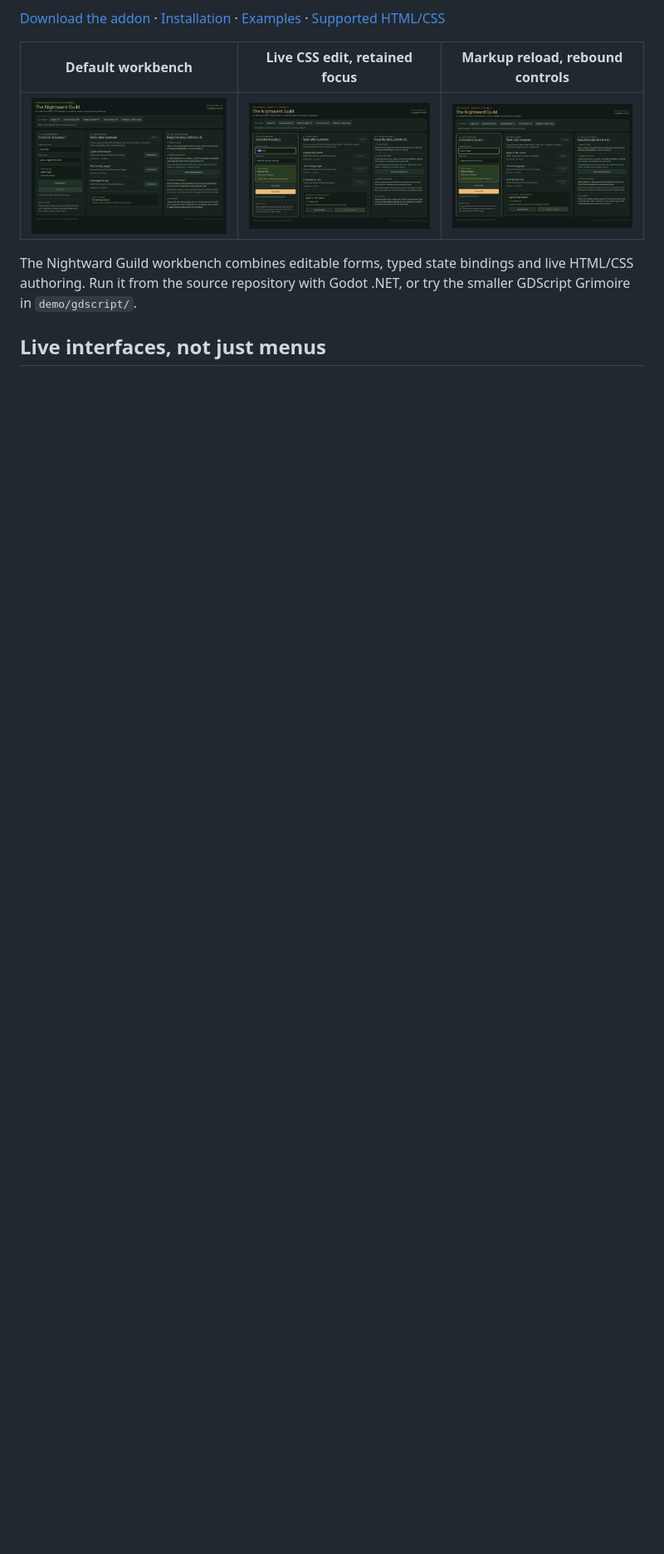
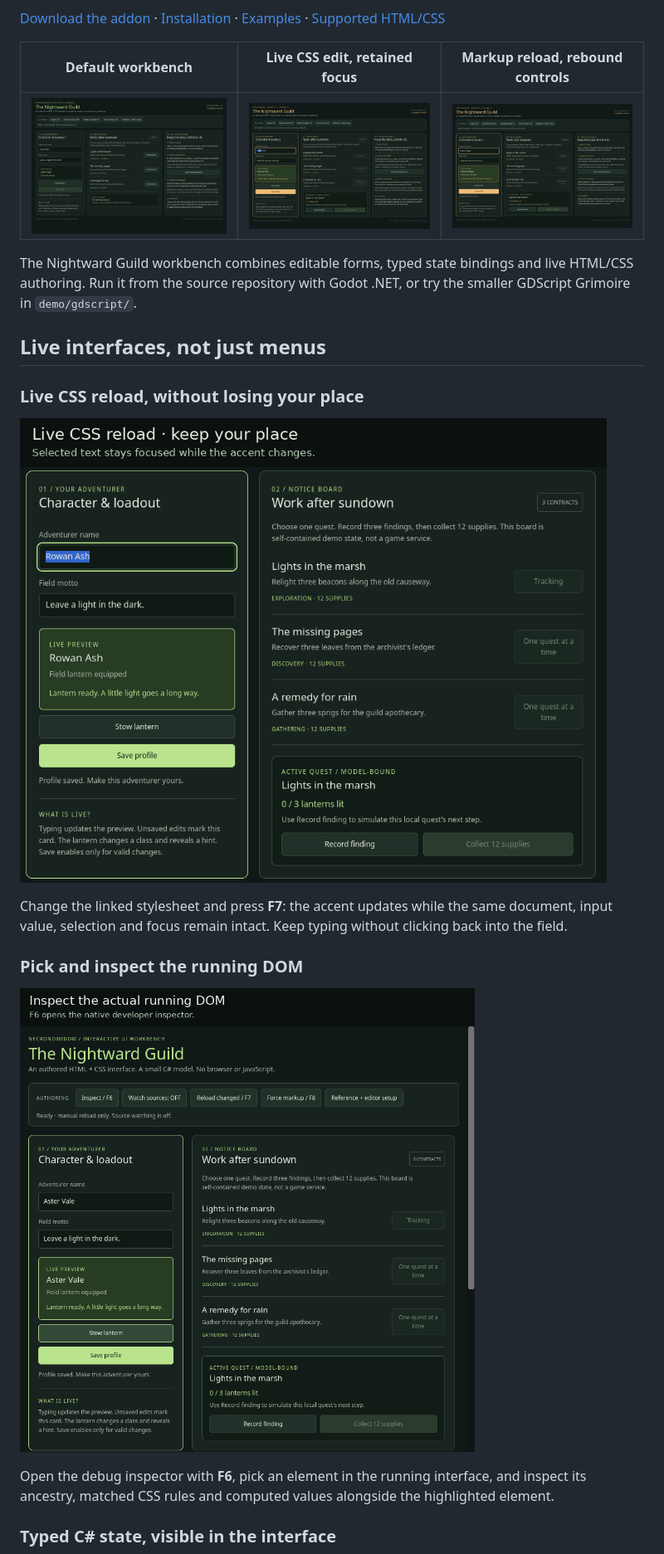
Before and after one commit to Eldritch-Game-Studio/NecronomiDOM, a Markdown page: README.md, the part around one of its changes. Shown at 83% size. Drawn GitHub-style; pictures changed too: docs/images/workbench-inspector.gif (added), docs/images/workbench-live-css.gif (added); blank space fills up the shorter version.

Commit message:
docs: showcase live authoring and typed UI state [skip ci]

```diff
--- a/README.md
+++ b/README.md
@@ -14,3 +16,18 @@ The Nightward Guild workbench combines editable forms, typed state bindings and
 Run it from the source repository with Godot .NET, or try the smaller GDScript Grimoire in `demo/gdscript/`.
 
 ## Live interfaces, not just menus
+
+### Live CSS reload, without losing your place
+
+![A live stylesheet accent change preserves the selected name and input focus, then typing continues without refocusing](docs/images/workbench-live-css.gif)
+
+Change the linked stylesheet and press **F7**: the accent updates while the same document, input value, selection and focus remain intact. Keep typing without clicking back into the field.
+
+### Pick and inspect the running DOM
+
+![The live DOM inspector picks the loadout panel, highlights its bounds and displays matched CSS rules and computed styles](docs/images/workbench-inspector.gif)
+
+Open the debug inspector with **F6**, pick an element in the running interface, and inspect its ancestry, matched CSS rules and computed values alongside the highlighted element.
+
+### Typed C# state, visible in the interface
+
```
Also changed, not shown: other parts of README.md (+9 -0 lines), docs/images/workbench-typed-state.gif (added).
